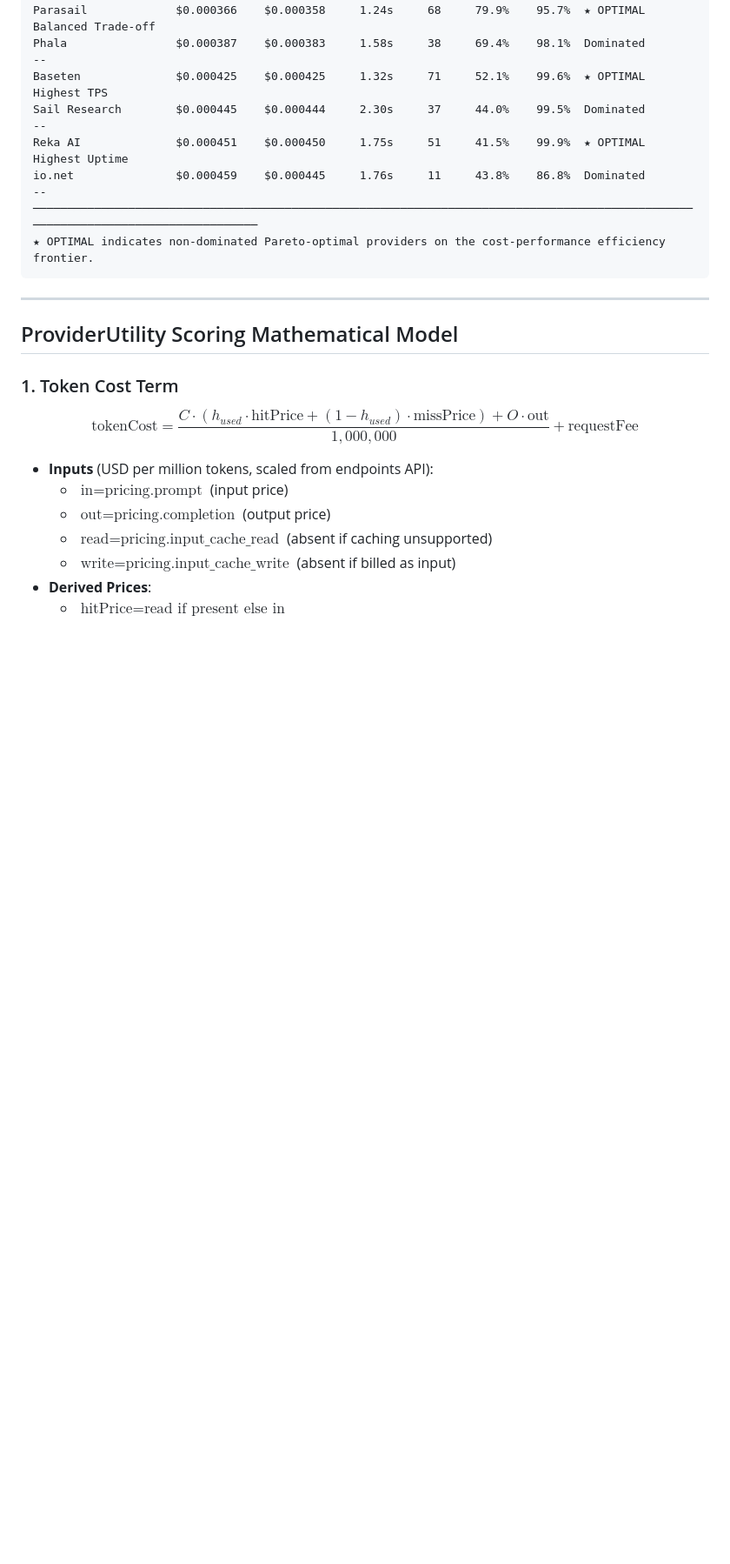
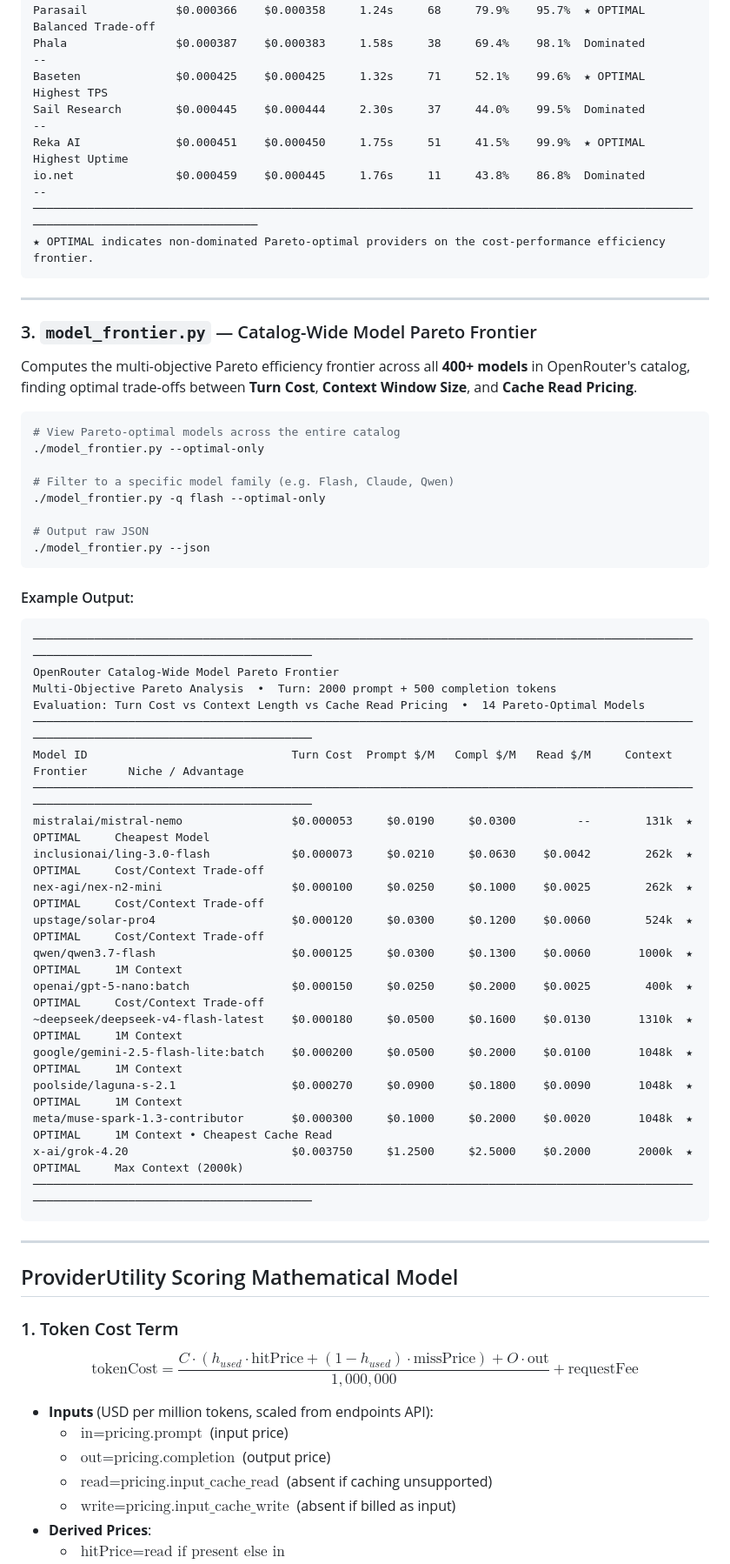
Before and after one commit to deep-blue-dark-red/openrouter-frontier, a Markdown page: README.md, the part around the change. Shown at 87% size. GitHub-like rendering; blank space fills up the shorter version.

Commit message:
Document model_frontier.py in README.md

````diff
--- a/README.md
+++ b/README.md
@@ -112,6 +112,47 @@ io.net               $0.000459    $0.000445     1.76s     11     43.8%    86.8%
 
 ---
 
+### 3. `model_frontier.py` — Catalog-Wide Model Pareto Frontier
+
+Computes the multi-objective Pareto efficiency frontier across all **400+ models** in OpenRouter's catalog, finding optimal trade-offs between **Turn Cost**, **Context Window Size**, and **Cache Read Pricing**.
+
+```bash
+# View Pareto-optimal models across the entire catalog
+./model_frontier.py --optimal-only
+
+# Filter to a specific model family (e.g. Flash, Claude, Qwen)
+./model_frontier.py -q flash --optimal-only
+
+# Output raw JSON
+./model_frontier.py --json
+```
+
+#### Example Output:
+
+```text
+──────────────────────────────────────────────────────────────────────────────────────────────────────────────────────────────────────────
+OpenRouter Catalog-Wide Model Pareto Frontier
+Multi-Objective Pareto Analysis  •  Turn: 2000 prompt + 500 completion tokens
+Evaluation: Turn Cost vs Context Length vs Cache Read Pricing  •  14 Pareto-Optimal Models
+──────────────────────────────────────────────────────────────────────────────────────────────────────────────────────────────────────────
+Model ID                              Turn Cost  Prompt $/M   Compl $/M   Read $/M     Context  Frontier      Niche / Advantage
+──────────────────────────────────────────────────────────────────────────────────────────────────────────────────────────────────────────
+mistralai/mistral-nemo                $0.000053     $0.0190     $0.0300         --        131k  ★ OPTIMAL     Cheapest Model
+inclusionai/ling-3.0-flash            $0.000073     $0.0210     $0.0630    $0.0042        262k  ★ OPTIMAL     Cost/Context Trade-off
+nex-agi/nex-n2-mini                   $0.000100     $0.0250     $0.1000    $0.0025        262k  ★ OPTIMAL     Cost/Context Trade-off
+upstage/solar-pro4                    $0.000120     $0.0300     $0.1200    $0.0060        524k  ★ OPTIMAL     Cost/Context Trade-off
+qwen/qwen3.7-flash                    $0.000125     $0.0300     $0.1300    $0.0060       1000k  ★ OPTIMAL     1M Context
+openai/gpt-5-nano:batch               $0.000150     $0.0250     $0.2000    $0.0025        400k  ★ OPTIMAL     Cost/Context Trade-off
+~deepseek/deepseek-v4-flash-latest    $0.000180     $0.0500     $0.1600    $0.0130       1310k  ★ OPTIMAL     1M Context
+google/gemini-2.5-flash-lite:batch    $0.000200     $0.0500     $0.2000    $0.0100       1048k  ★ OPTIMAL     1M Context
+poolside/laguna-s-2.1                 $0.000270     $0.0900     $0.1800    $0.0090       1048k  ★ OPTIMAL     1M Context
+meta/muse-spark-1.3-contributor       $0.000300     $0.1000     $0.2000    $0.0020       1048k  ★ OPTIMAL     1M Context • Cheapest Cache Read
+x-ai/grok-4.20                        $0.003750     $1.2500     $2.5000    $0.2000       2000k  ★ OPTIMAL     Max Context (2000k)
+──────────────────────────────────────────────────────────────────────────────────────────────────────────────────────────────────────────
+```
+
+---
+
 ## ProviderUtility Scoring Mathematical Model
 
 ### 1. Token Cost Term
````
